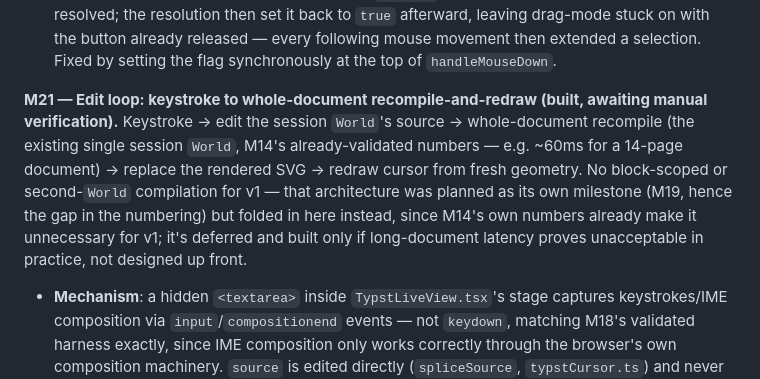
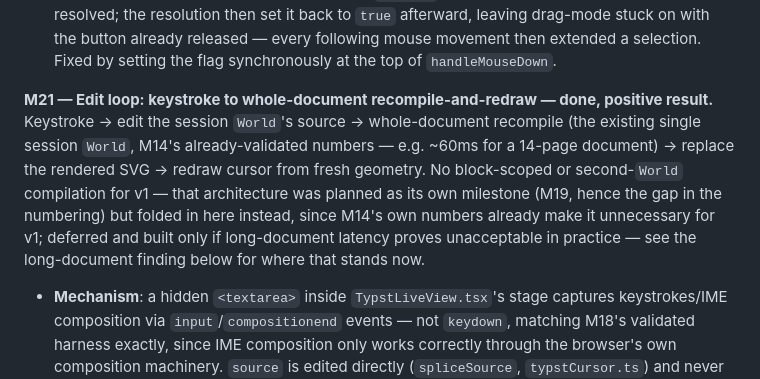
Before and after one commit to flatflax/typst-editor, a Markdown page: doc/phase3-single-view.md, the part around one of its changes. Rendered like a GitHub page.

```diff
--- a/doc/phase3-single-view.md
+++ b/doc/phase3-single-view.md
@@ -497,16 +497,16 @@ same numbers were used to *draw* something or navigate by real distance:
    mouse movement then extended a selection. Fixed by setting the flag
    synchronously at the top of `handleMouseDown`.
 
-**M21 — Edit loop: keystroke to whole-document recompile-and-redraw (built,
-awaiting manual verification).** Keystroke → edit the session `World`'s
-source → whole-document recompile (the existing single session `World`,
-M14's already-validated numbers — e.g. ~60ms for a 14-page document) →
-replace the rendered SVG → redraw cursor from fresh geometry. No
-block-scoped or second-`World` compilation for v1 — that architecture was
-planned as its own milestone (M19, hence the gap in the numbering) but folded
-in here instead, since M14's own numbers already make it unnecessary for v1;
-it's deferred and built only if long-document latency proves unacceptable in
-practice, not designed up front.
+**M21 — Edit loop: keystroke to whole-document recompile-and-redraw — done,
+positive result.** Keystroke → edit the session `World`'s source →
+whole-document recompile (the existing single session `World`, M14's
+already-validated numbers — e.g. ~60ms for a 14-page document) → replace the
+rendered SVG → redraw cursor from fresh geometry. No block-scoped or
+second-`World` compilation for v1 — that architecture was planned as its own
+milestone (M19, hence the gap in the numbering) but folded in here instead,
+since M14's own numbers already make it unnecessary for v1; deferred and
+built only if long-document latency proves unacceptable in practice — see the
+long-document finding below for where that stands now.
 
 - **Mechanism**: a hidden `<textarea>` inside `TypstLiveView.tsx`'s stage
   captures keystrokes/IME composition via `input`/`compositionend` events —
```
Also changed, not shown: other parts of doc/phase3-single-view.md (+69 -0 lines), plan.md (+24 -17 lines).
